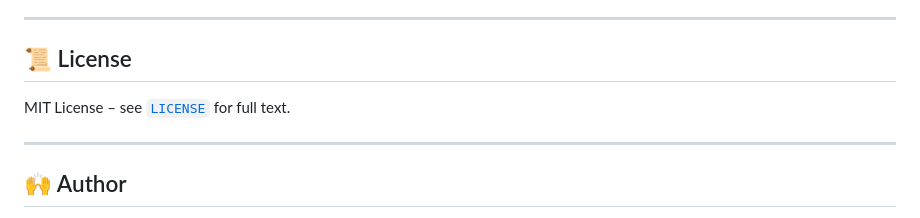
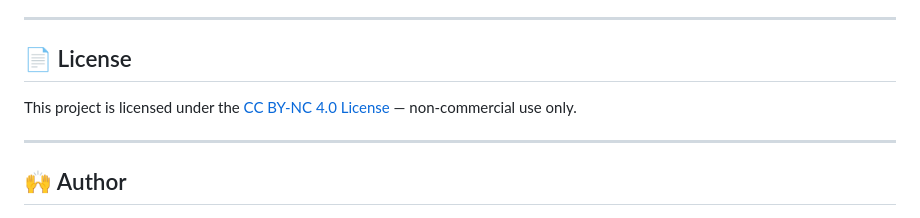
Before and after one commit to shark4real/Genly.ai, a Markdown page: README.md, the part around the change. Rendered like a GitHub page.

```diff
--- a/README.md
+++ b/README.md
@@ -133,9 +133,8 @@ Then open [http://localhost:8000](http://localhost:8000)
 
 ---
 
-## 📜 License
-
-MIT License – see [`LICENSE`](LICENSE) for full text.
+## 📄 License
+This project is licensed under the [CC BY-NC 4.0 License](https://creativecommons.org/licenses/by-nc/4.0/) — non-commercial use only.
 
 ---
 
```
